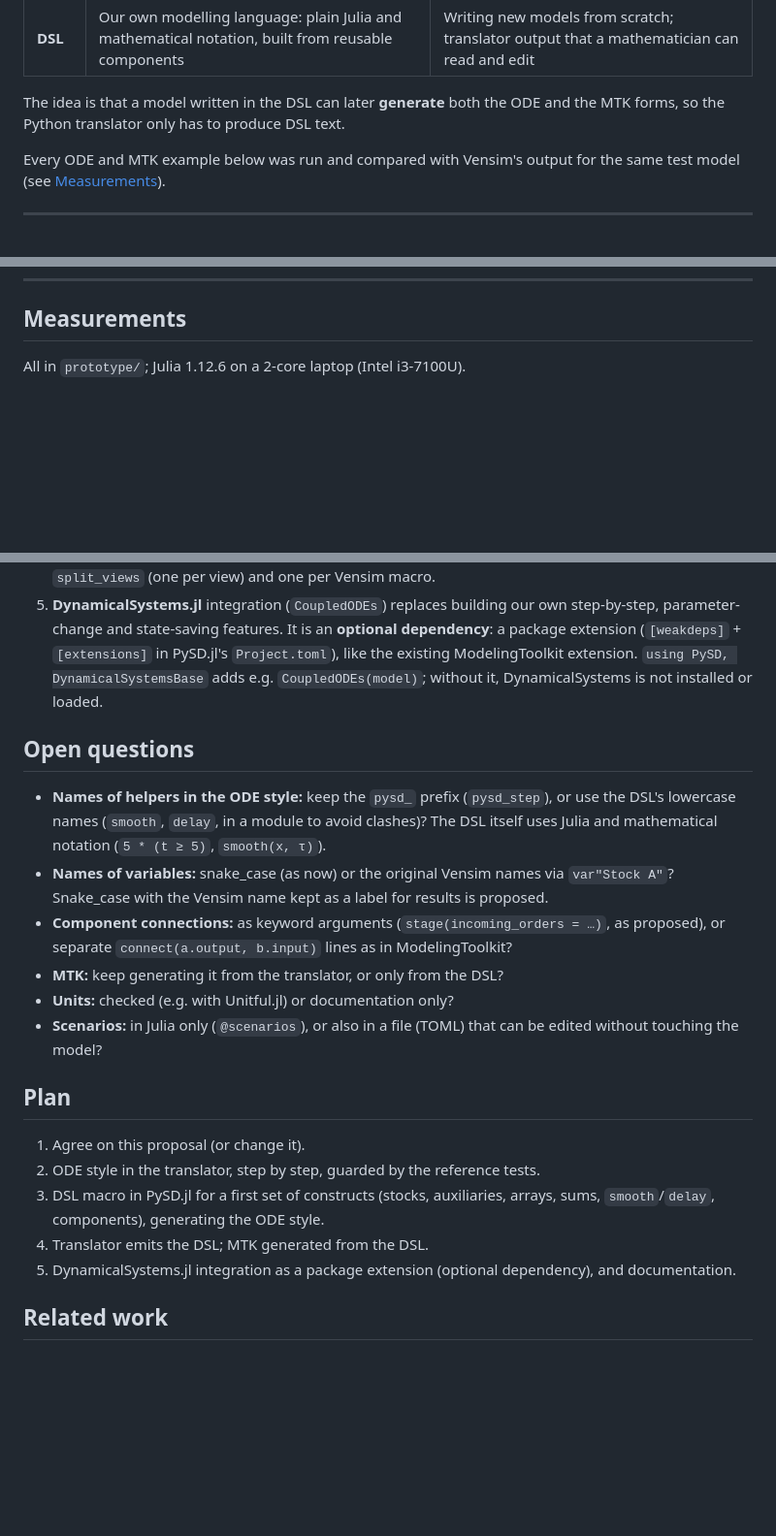
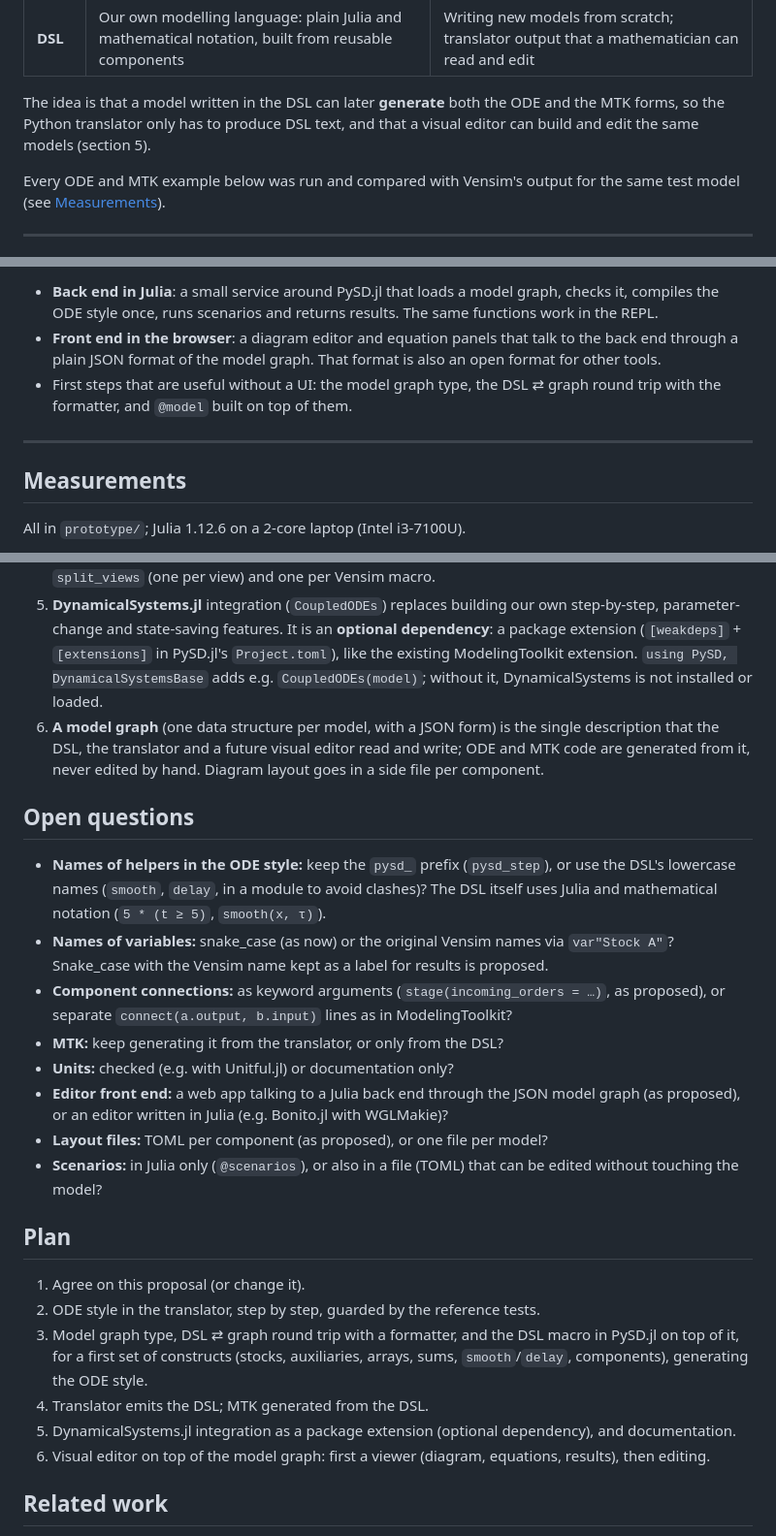
Before and after one commit to rogersamso/PySD.jl, a Markdown page: docs/design/output-styles.md, 3 parts joined by grey strips. Shown at 97% size. GitHub-like rendering; blank space fills up the shorter version.

```diff
--- a/docs/design/output-styles.md
+++ b/docs/design/output-styles.md
@@ -14,7 +14,8 @@ use:
 | **DSL** | Our own modelling language: plain Julia and mathematical notation, built from reusable components | Writing new models from scratch; translator output that a mathematician can read and edit |
 
 The idea is that a model written in the DSL can later **generate** both the
-ODE and the MTK forms, so the Python translator only has to produce DSL text.
+ODE and the MTK forms, so the Python translator only has to produce DSL text,
+and that a visual editor can build and edit the same models (section 5).
 
 Every ODE and MTK example below was run and compared with Vensim's output for
 the same test model (see [Measurements](#measurements)).
@@ -701,3 +778,14 @@ already) and biflows (any flow in the DSL can be negative).
+- **Back end in Julia**: a small service around PySD.jl that loads a model
+  graph, checks it, compiles the ODE style once, runs scenarios and returns
+  results. The same functions work in the REPL.
+- **Front end in the browser**: a diagram editor and equation panels that talk to
+  the back end through a plain JSON format of the model graph. That format is
+  also an open format for other tools.
+- First steps that are useful without a UI: the model graph type, the
+  DSL ⇄ graph round trip with the formatter, and `@model` built on top of them.
+
+---
+
 ## Measurements
 
 All in `prototype/`; Julia 1.12.6 on a 2-core laptop (Intel i3-7100U).
@@ -733,6 +821,7 @@ All in `prototype/`; Julia 1.12.6 on a 2-core laptop (Intel i3-7100U).
 3. **Results** keep Vensim's variable names and labelled dimensions (as `save_results` does since PySD.jl 0.2.0).
 4. **The DSL** is the long-term target: plain Julia and mathematical notation (no Vensim syntax), readable names, arrays with named dimensions (DimensionalData.jl, as xarray in Python PySD), and models built from components with declared inputs and outputs. It is built in PySD.jl as a macro that generates the ODE and MTK forms. The translator then emits DSL text, with components following `split_views` (one per view) and one per Vensim macro.
 5. **DynamicalSystems.jl** integration (`CoupledODEs`) replaces building our own step-by-step, parameter-change and state-saving features. It is an **optional dependency**: a package extension (`[weakdeps]` + `[extensions]` in PySD.jl's `Project.toml`), like the existing ModelingToolkit extension. `using PySD, DynamicalSystemsBase` adds e.g. `CoupledODEs(model)`; without it, DynamicalSystems is not installed or loaded.
+6. **A model graph** (one data structure per model, with a JSON form) is the single description that the DSL, the translator and a future visual editor read and write; ODE and MTK code are generated from it, never edited by hand. Diagram layout goes in a side file per component.
 
 ## Open questions
 
@@ -741,15 +830,18 @@ All in `prototype/`; Julia 1.12.6 on a 2-core laptop (Intel i3-7100U).
 - **Component connections:** as keyword arguments (`stage(incoming_orders = …)`, as proposed), or separate `connect(a.output, b.input)` lines as in ModelingToolkit?
 - **MTK:** keep generating it from the translator, or only from the DSL?
 - **Units:** checked (e.g. with Unitful.jl) or documentation only?
+- **Editor front end:** a web app talking to a Julia back end through the JSON model graph (as proposed), or an editor written in Julia (e.g. Bonito.jl with WGLMakie)?
+- **Layout files:** TOML per component (as proposed), or one file per model?
 - **Scenarios:** in Julia only (`@scenarios`), or also in a file (TOML) that can be edited without touching the model?
 
 ## Plan
 
 1. Agree on this proposal (or change it).
 2. ODE style in the translator, step by step, guarded by the reference tests.
-3. DSL macro in PySD.jl for a first set of constructs (stocks, auxiliaries, arrays, sums, `smooth`/`delay`, components), generating the ODE style.
+3. Model graph type, DSL ⇄ graph round trip with a formatter, and the DSL macro in PySD.jl on top of it, for a first set of constructs (stocks, auxiliaries, arrays, sums, `smooth`/`delay`, components), generating the ODE style.
 4. Translator emits the DSL; MTK generated from the DSL.
 5. DynamicalSystems.jl integration as a package extension (optional dependency), and documentation.
+6. Visual editor on top of the model graph: first a viewer (diagram, equations, results), then editing.
 
 ## Related work
 - [Vensim](https://vensim.com/) `.mdl`: equations, subscripts and function library.
```
Also changed, not shown: other parts of docs/design/output-styles.md (+76 -0 lines).
